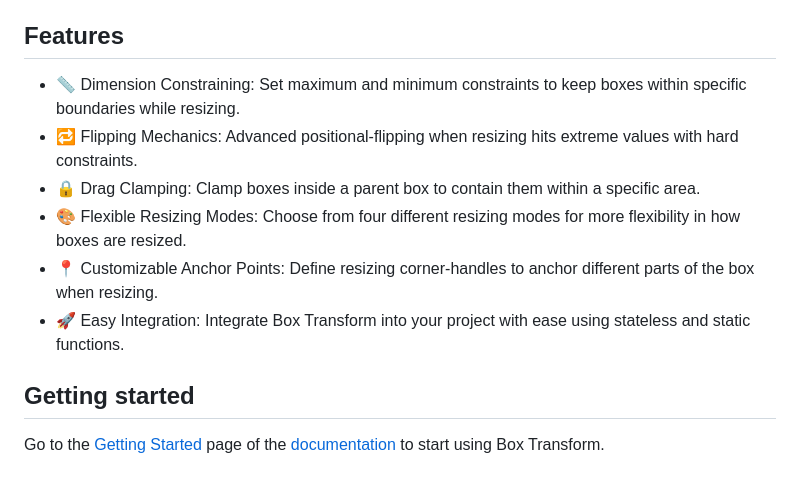
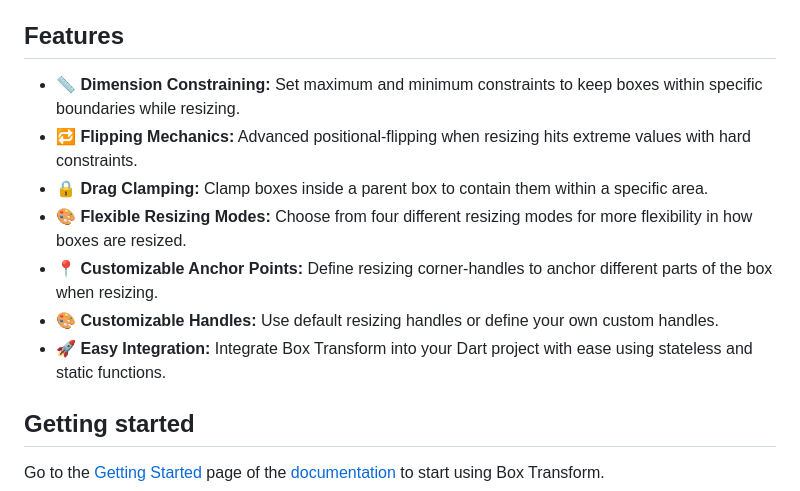
Before and after one commit to hyper-designed/box_transform, a Markdown page: packages/box_transform/README.md, the part around the change. Rendered like a GitHub page.

```diff
--- a/packages/box_transform/README.md
+++ b/packages/box_transform/README.md
@@ -10,12 +10,13 @@ Dart project.
 
 ## Features
 
-* 📏 Dimension Constraining: Set maximum and minimum constraints to keep boxes within specific boundaries while resizing.
-* 🔁 Flipping Mechanics: Advanced positional-flipping when resizing hits extreme values with hard constraints.
-* 🔒 Drag Clamping: Clamp boxes inside a parent box to contain them within a specific area.
-* 🎨 Flexible Resizing Modes: Choose from four different resizing modes for more flexibility in how boxes are resized.
-* 📍 Customizable Anchor Points: Define resizing corner-handles to anchor different parts of the box when resizing.
-* 🚀 Easy Integration: Integrate Box Transform into your project with ease using stateless and static functions.
+* 📏 **Dimension Constraining:** Set maximum and minimum constraints to keep boxes within specific boundaries while resizing.
+* 🔁 **Flipping Mechanics:** Advanced positional-flipping when resizing hits extreme values with hard constraints.
+* 🔒 **Drag Clamping:** Clamp boxes inside a parent box to contain them within a specific area.
+* 🎨 **Flexible Resizing Modes:** Choose from four different resizing modes for more flexibility in how boxes are resized.
+* 📍 **Customizable Anchor Points:** Define resizing corner-handles to anchor different parts of the box when resizing.
+* 🎨 **Customizable Handles:** Use default resizing handles or define your own custom handles.
+* 🚀 **Easy Integration:** Integrate Box Transform into your Dart project with ease using stateless and static functions.
 
 ## Getting started
 
```
Also changed, not shown: README.md (+19 -10 lines), packages/flutter_box_transform/README.md (+7 -6 lines).
